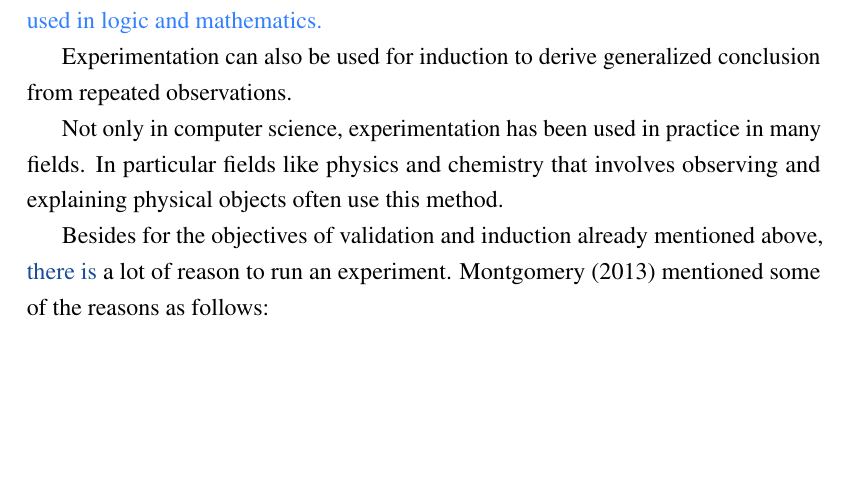
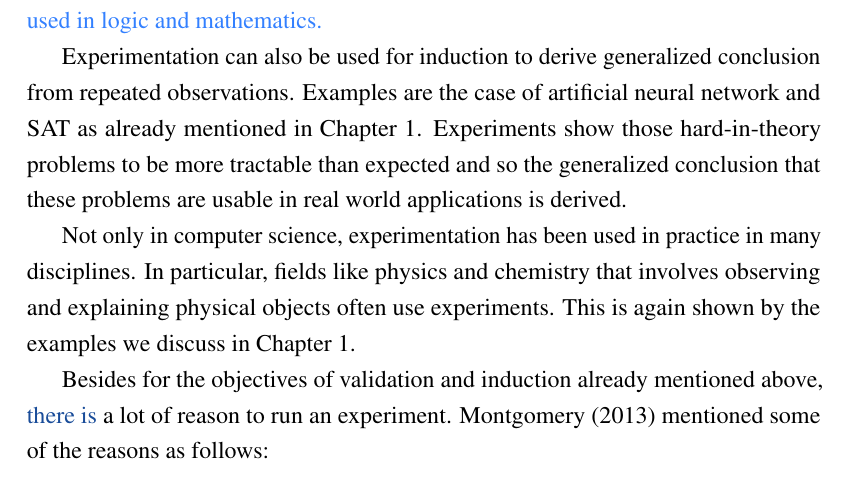
Before and after one commit to rkkautsar/bachelor-thesis, a LaTeX thesis (thesis.tex, which reads src/01-body/02-experimentation.tex): part of page 22 of 79, cut so that both start at the same text, the shorter picture padded with empty space. Compiled offline with pdfLaTeX.

Commit message:
revise ch 2 after moving some parts to ch 1

```diff
--- a/src/01-body/02-experimentation.tex
+++ b/src/01-body/02-experimentation.tex
@@ -39,47 +39,12 @@ But on the other hand, experiments can falsify a theory and corroborate it, but
 \newcontent{This is similar to proof by contradiction commonly used in logic and mathematics.}
 
 Experimentation can also be used for induction to derive generalized conclusion from repeated observations.
-% A rather well-known example in computer science is the case of artificial neural networks.
-% Experiments demonstrated that its performance is better than \newstyle{what was predicted in theory} \citep{tichyShouldComputerScientists1998}.
-% \newcontent{Today, artificial neural networks are used in a number of surprising real-world applications.
-% Its applications include image recognition, speech recognition, natural language understanding, and even self-driving cars \citep{lecunDeepLearning2015}.}
+Examples are the case of artificial neural network and SAT as already mentioned in \Cref{ch:introduction}.
+Experiments show those hard-in-theory problems to be more tractable than expected and so the generalized conclusion that these problems are usable in real world applications is derived.
 
-% \newcontent{
-% The Boolean Satisfiability (SAT) problem has been proven to be $\textbf{NP}$-complete by \citet{cook1971complexity} and \citet{levin1973universal} independently.
-% This means SAT solving algorithms exponential worst case running time.
-% \citet{nordstromPebbleGamesProof2013} remarks that most modern solvers are based on Davis-Putnam-Logemann-Loveland (DPLL) backtracking procedure from the 1960s with augmented clause learning, also known as conflict-driven clause learning (CDCL).
-% He further remarks that it is not yet fully understood why these solvers can be so efficient in practice \citep{elffersTradeoffsTimeMemory2016}.
-% This can be seen from the majority solvers submitted to the annual international SAT competition being CDCL-based, and successfully solving problems with millions of literals and clauses \citep{heule2018proceedings}.
-% }
-
-Not only in computer science, experimentation has been used in practice in many fields.
-In particular fields like physics and chemistry that involves observing and explaining physical objects often use this method.
-
-% \newcontent{
-% 	\citet{gowerScientificMethodHistorical2012} mention an early example of experiment: the famous thought experiment by Galileo Galilei.
-% 	The claim as described was as follows.
-% 	Take two objects, one lighter and the other heavier in weight.
-% 	Then tie it together and drop it from top of a tower.
-% 	If, like many has believed at that time, heavier object fall faster then the lighter one will pull the heavier one and slow down the fall.
-% 	But instead this new tied object is heavier than both and should have fallen faster.
-% 	This is a contradiction.
-% 	Thus, Galileo postulated that this phenomenon was due to air resistance and friction, independent to the object mass.
-% 	This example shows that experiment can also take place in the mind not have to be physical.
-% }
-
-% \citet{ryanModernExperimentalDesign2007a} gives a rather extreme case of measuring the weight of a human soul, conducted by Duncan MacDougall, MD.
-% MacDougall suggests that human soul has a measurable mass.
-% To proof this hypothesis, he \newstyle{took} six terminal patients and weighed them before, during, and after the process of death.
-% \newcontent{
-% 	The first patient lost $\frac{3}{4}$ of an ounce.
-% 	However, after performing the same experiment to other patients and 15 healthy dogs, the result can not be reproduced.
-% 	His work is then viewed as an example of small sample size and imprecise measuring instrument.
-% }
-
-% And last but not least, \newstyle{there is} the expensive validation by Isaac Eddington in 1919 to prove Einstein's theory that gravity bends light.
-% This important experiment involves expedition to Principe Island, West Africa and pushed the limits of photographic emulsion technology \citep{tichyShouldComputerScientists1998}.
-% \newstyle{Today, 100 years after the validation, this is further supported by another great advancement in astronomy.}
-% In April 10th 2019, the Event Horizon Telescope (EHT) presented to the public the first ever successful image of a black hole, an object predicted by Einstein's general theory of relativity \citep{akiyama2019first}.
+Not only in computer science, experimentation has been used in practice in many disciplines.
+In particular, fields like physics and chemistry that involves observing and explaining physical objects often use experiments.
+This is again shown by the examples we discuss in \Cref{ch:introduction}.
 
 Besides for the objectives of validation and induction already mentioned above, \newstyle{there is} a lot of reason to run an experiment.
 \citet{montgomeryDesignAnalysisExperiments2013} mentioned some of the reasons as follows:
```
